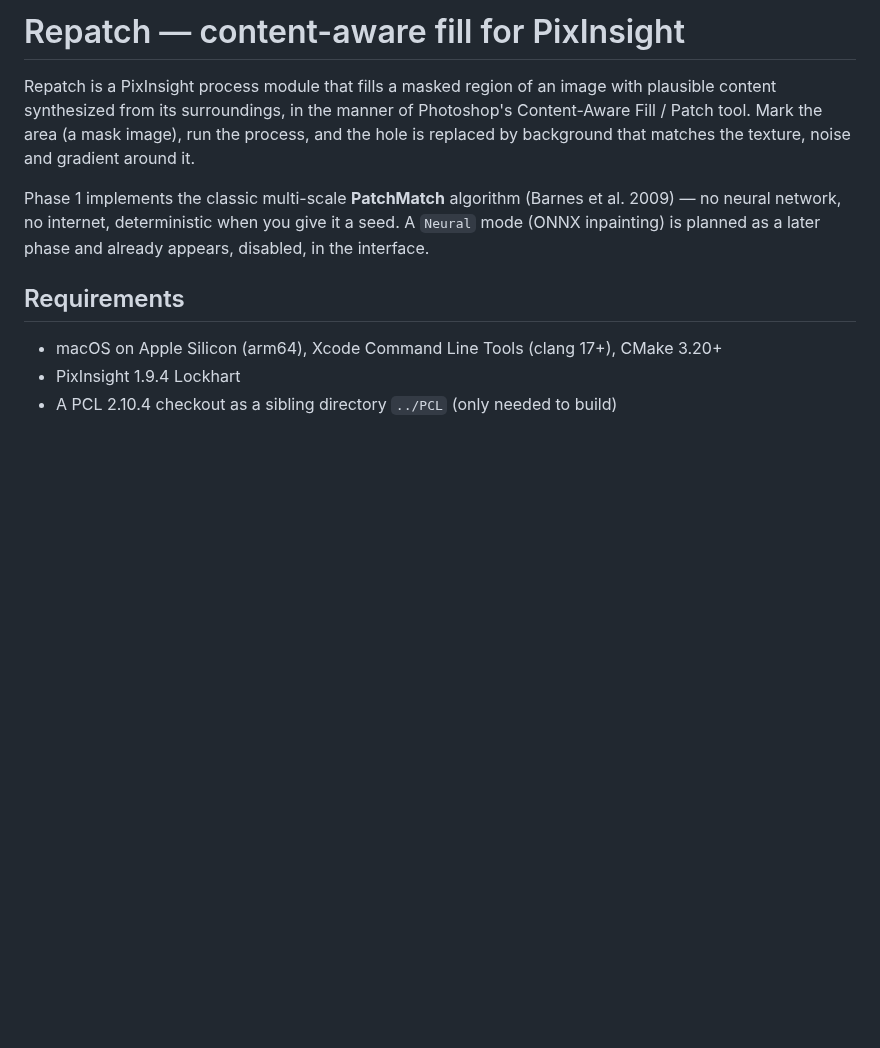
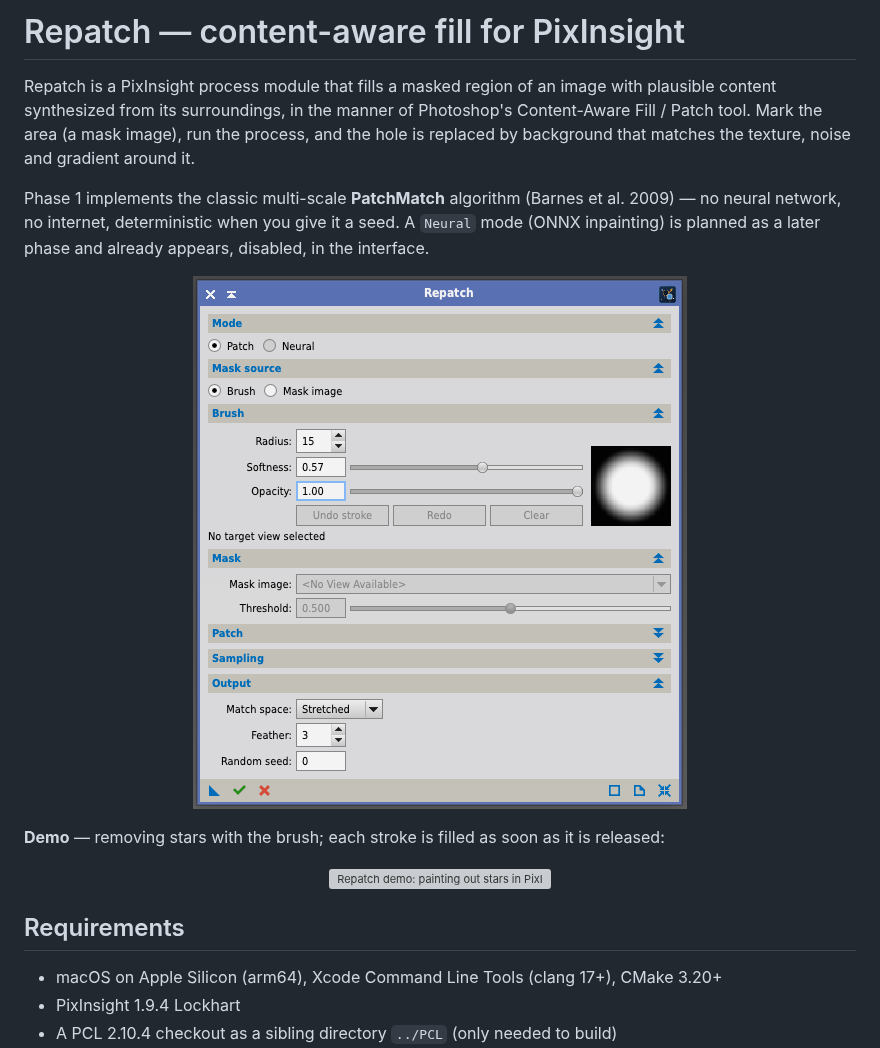
Before and after one commit to awitwicki/Repatch, a Markdown page: README.md, the part around one of its changes. Drawn GitHub-style; pictures changed too: images/screenshot.png (added); blank space fills up the shorter version; grey boxes are pictures that could not be loaded.

```diff
--- a/README.md
+++ b/README.md
@@ -10,6 +14,17 @@ Phase 1 implements the classic multi-scale **PatchMatch** algorithm
 (Barnes et al. 2009) — no neural network, no internet, deterministic when you
 give it a seed. A `Neural` mode (ONNX inpainting) is planned as a later phase
 and already appears, disabled, in the interface.
+
+<p align="center">
+  <img src="images/screenshot.png" width="494" alt="The Repatch process dialog">
+</p>
+
+**Demo** — removing stars with the brush; each stroke is filled as soon as it
+is released:
+
+<p align="center">
+  <a href="images/demo.mp4"><img src="images/demo.gif" width="800" alt="Repatch demo: painting out stars in PixInsight"></a>
+</p>
 
 ## Requirements
 
```
Also changed, not shown: other parts of README.md (+4 -0 lines), 3 other files.
